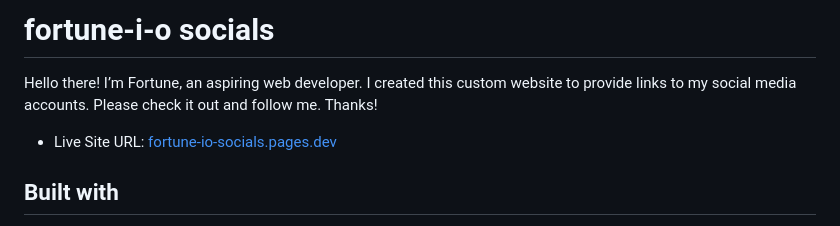
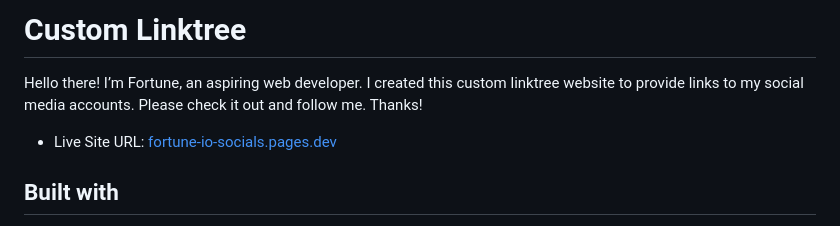
Before and after one commit to fortune-i-o/fortune-socials.github.io, a Markdown page: readme.md, the part around one of its changes. Rendered like a GitHub page.

```diff
--- a/readme.md
+++ b/readme.md
@@ -1,4 +1,4 @@
-# fortune-i-o socials
+# Custom Linktree
 
-Hello there! I’m Fortune, an aspiring web developer. I created this custom website to provide links to my social media accounts. Please check it out and follow me. Thanks!
+Hello there! I’m Fortune, an aspiring web developer. I created this custom linktree website to provide links to my social media accounts. Please check it out and follow me. Thanks!
 
```
Also changed, not shown: other parts of readme.md (+1 -1 lines), images/author-image.png (added), screenshots/fortune-io-socials.pages.dev.png (added), 2 other files.
